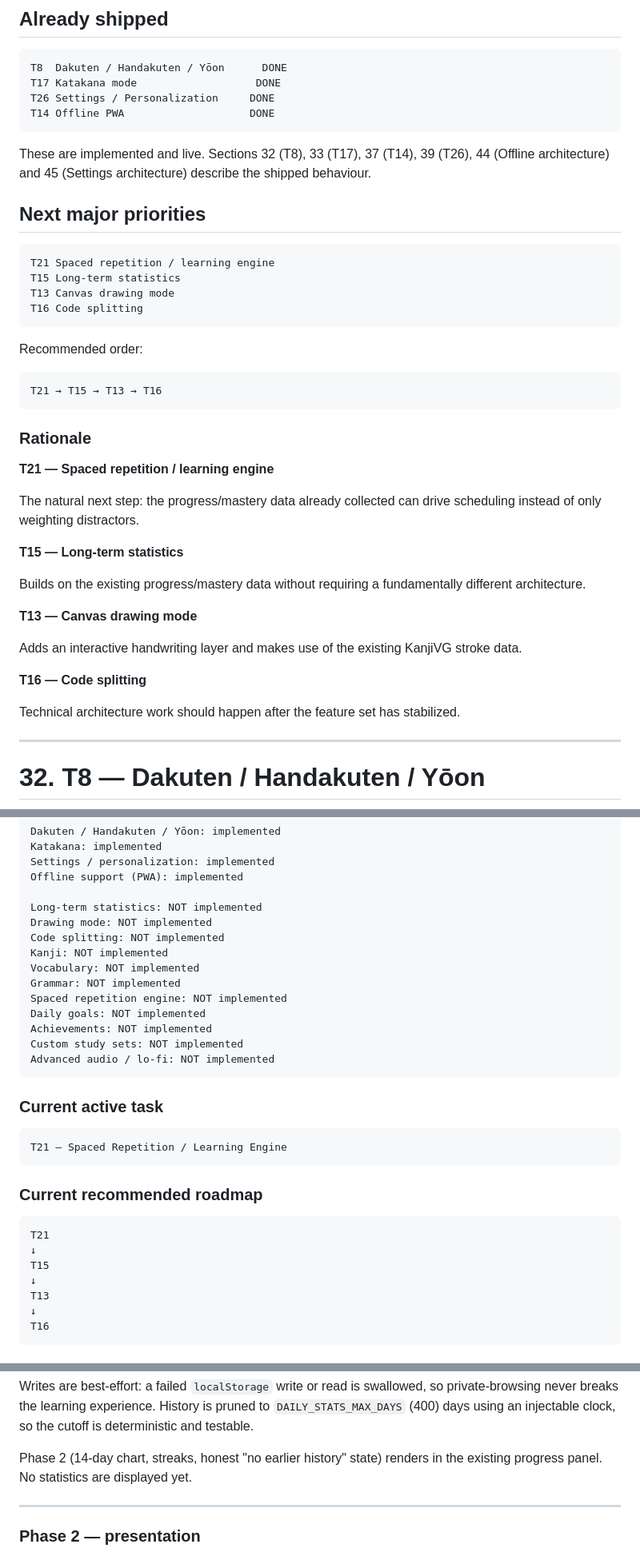
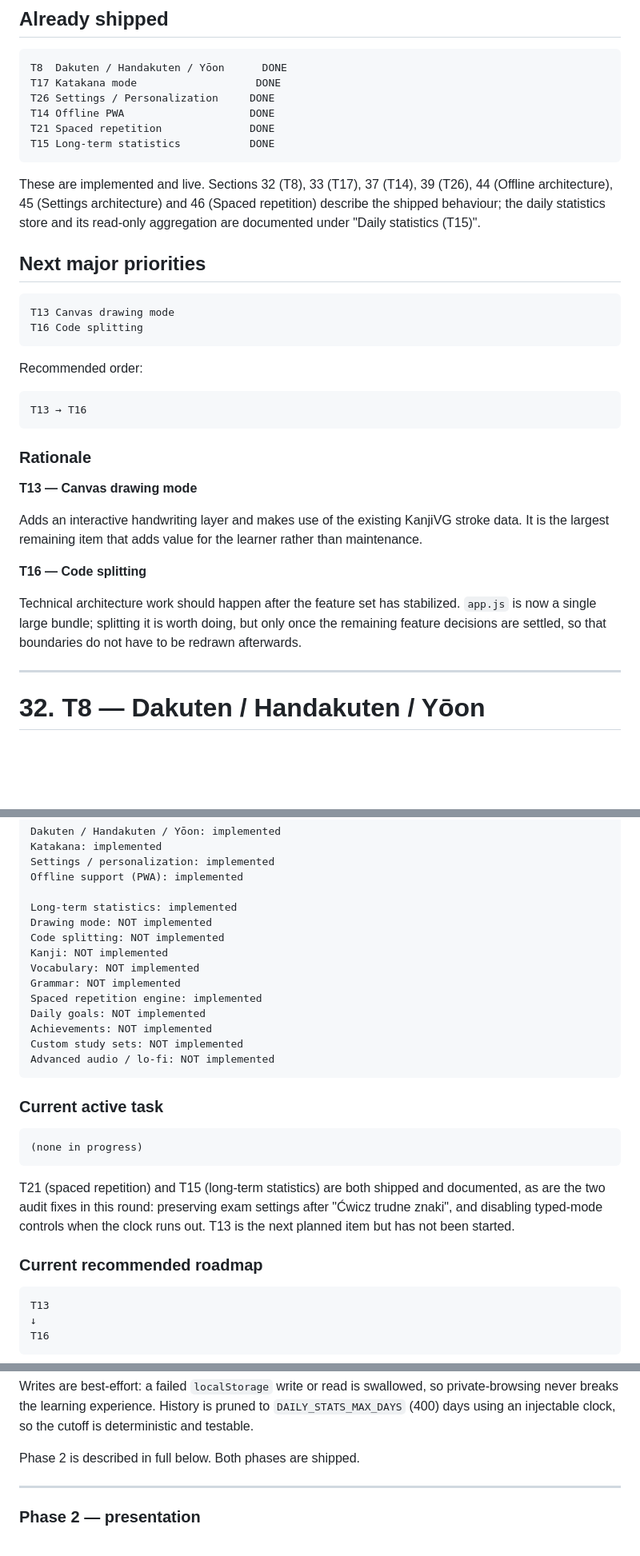
Before and after one commit to Maciejsonik/hiragana-study, a Markdown page: PROJECT.md, 3 parts joined by grey strips. Shown at 80% size. Drawn GitHub-style; blank space fills up the shorter version.

Commit message:
docs: stop claiming T21 and T15 are unimplemented
PROJECT.md had drifted behind the code in three places:

- Section 31 "Already shipped" listed only T8, T17, T26 and T14, and the
  recommended order still began with T21 then T15.
- Section 42 listed "Spaced repetition engine: NOT implemented" and
  "Long-term statistics: NOT implemented", and named T21 as the active
  task, three features after the fact.
- The T15 heading still read "phase 1 - collection only" while a note
  below claimed "No statistics are displayed yet".

Corrected all three. Remaining roadmap is T13 then T16, with the
rationale for why code splitting waits for a settled feature set.

Section 41 now separates what this round resolved from what is still
open: items 3 and 4 with the cause and the covering assertions, and item
15 recorded as not a bug - "Spróbuj jeszcze raz" saves nothing, so it
cannot lose the timer or limit.

Also refreshed the test table, which claimed two harnesses and stale
counts: there are three, at 216 / 75 / 170.

Active task is now "none in progress" rather than T13, which has not been
started.

````diff
--- a/PROJECT.md
+++ b/PROJECT.md
@@ -1299,17 +1299,19 @@ T8  Dakuten / Handakuten / Yōon      DONE
 T17 Katakana mode                   DONE
 T26 Settings / Personalization     DONE
 T14 Offline PWA                    DONE
+T21 Spaced repetition              DONE
+T15 Long-term statistics           DONE
 ```
 
 These are implemented and live. Sections 32 (T8), 33 (T17), 37 (T14),
-39 (T26), 44 (Offline architecture) and 45 (Settings architecture) describe
-the shipped behaviour.
+39 (T26), 44 (Offline architecture), 45 (Settings architecture) and
+46 (Spaced repetition) describe the shipped behaviour; the daily statistics
+store and its read-only aggregation are documented under
+"Daily statistics (T15)".
 
 ## Next major priorities
 
 ```text
-T21 Spaced repetition / learning engine
-T15 Long-term statistics
 T13 Canvas drawing mode
 T16 Code splitting
 ```
@@ -1317,27 +1319,18 @@ T16 Code splitting
 Recommended order:
 
 ```text
-T21 → T15 → T13 → T16
+T13 → T16
 ```
 
 ### Rationale
 
-**T21 — Spaced repetition / learning engine**
-
-The natural next step: the progress/mastery data already collected can drive
-scheduling instead of only weighting distractors.
-
-**T15 — Long-term statistics**
-
-Builds on the existing progress/mastery data without requiring a fundamentally different architecture.
-
 **T13 — Canvas drawing mode**
 
-Adds an interactive handwriting layer and makes use of the existing KanjiVG stroke data.
+Adds an interactive handwriting layer and makes use of the existing KanjiVG stroke data. It is the largest remaining item that adds value for the learner rather than maintenance.
 
 **T16 — Code splitting**
 
-Technical architecture work should happen after the feature set has stabilized.
+Technical architecture work should happen after the feature set has stabilized. `app.js` is now a single large bundle; splitting it is worth doing, but only once the remaining feature decisions are settled, so that boundaries do not have to be redrawn afterwards.
 
 ---
 
@@ -1948,13 +1946,13 @@ Katakana: implemented
 Settings / personalization: implemented
 Offline support (PWA): implemented
 
-Long-term statistics: NOT implemented
+Long-term statistics: implemented
 Drawing mode: NOT implemented
 Code splitting: NOT implemented
 Kanji: NOT implemented
 Vocabulary: NOT implemented
 Grammar: NOT implemented
-Spaced repetition engine: NOT implemented
+Spaced repetition engine: implemented
 Daily goals: NOT implemented
 Achievements: NOT implemented
 Custom study sets: NOT implemented
@@ -1964,16 +1962,17 @@ Advanced audio / lo-fi: NOT implemented
 ### Current active task
 
 ```text
-T21 — Spaced Repetition / Learning Engine
-```
+(none in progress)
+```
+
+T21 (spaced repetition) and T15 (long-term statistics) are both shipped and
+documented, as are the two audit fixes in this round: preserving exam
+settings after "Ćwicz trudne znaki", and disabling typed-mode controls when
+the clock runs out. T13 is the next planned item but has not been started.
 
 ### Current recommended roadmap
 
 ```text
-T21
-↓
-T15
-↓
 T13
 ↓
 T16
@@ -2397,8 +2396,7 @@ private-browsing never breaks the learning experience. History is pruned to
 `DAILY_STATS_MAX_DAYS` (400) days using an injectable clock, so the cutoff is
 deterministic and testable.
 
-Phase 2 (14-day chart, streaks, honest "no earlier history" state) renders in
-the existing progress panel. No statistics are displayed yet.
+Phase 2 is described in full below. Both phases are shipped.
 
 ---
 
````
Also changed, not shown: other parts of PROJECT.md (+18 -11 lines).
